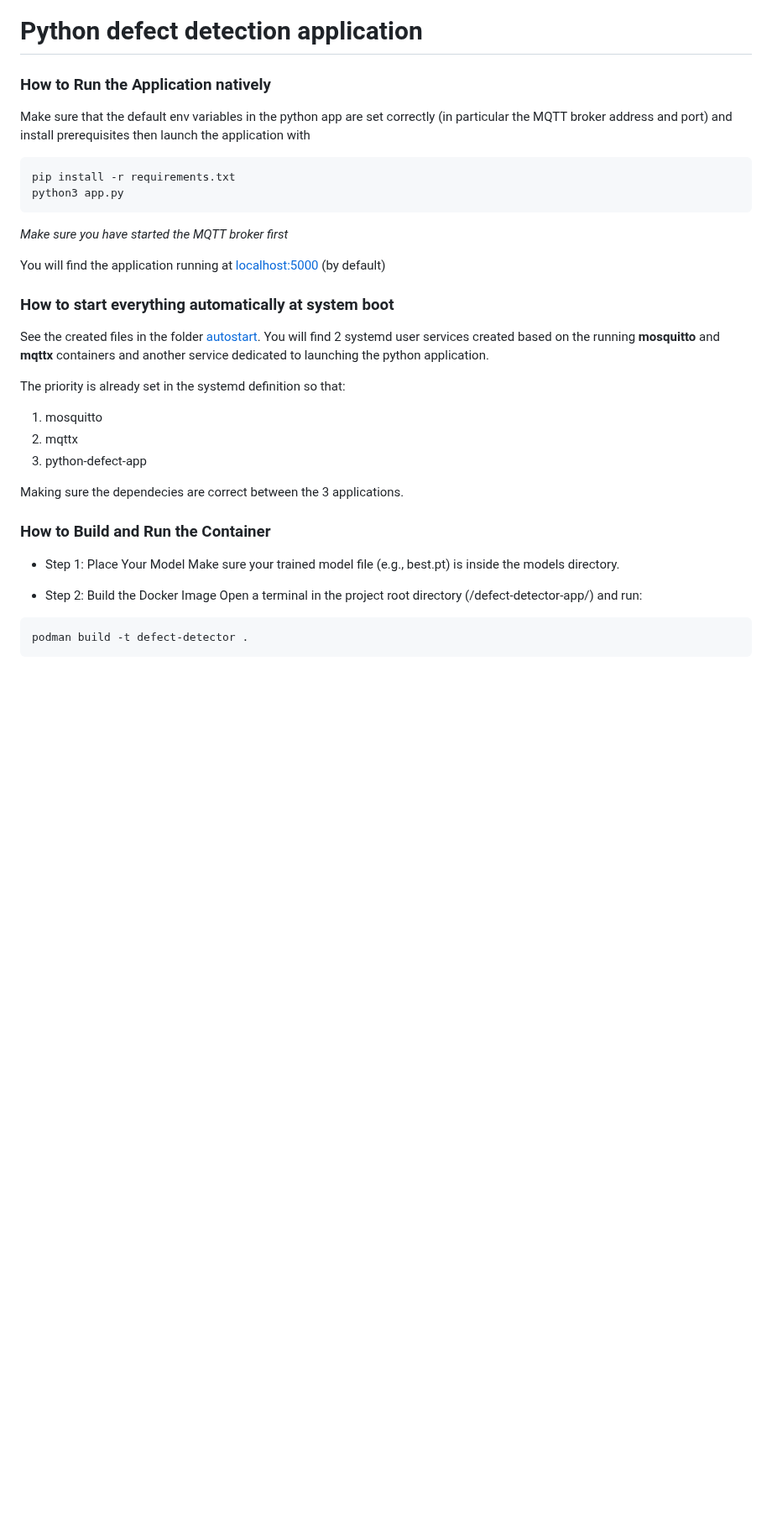
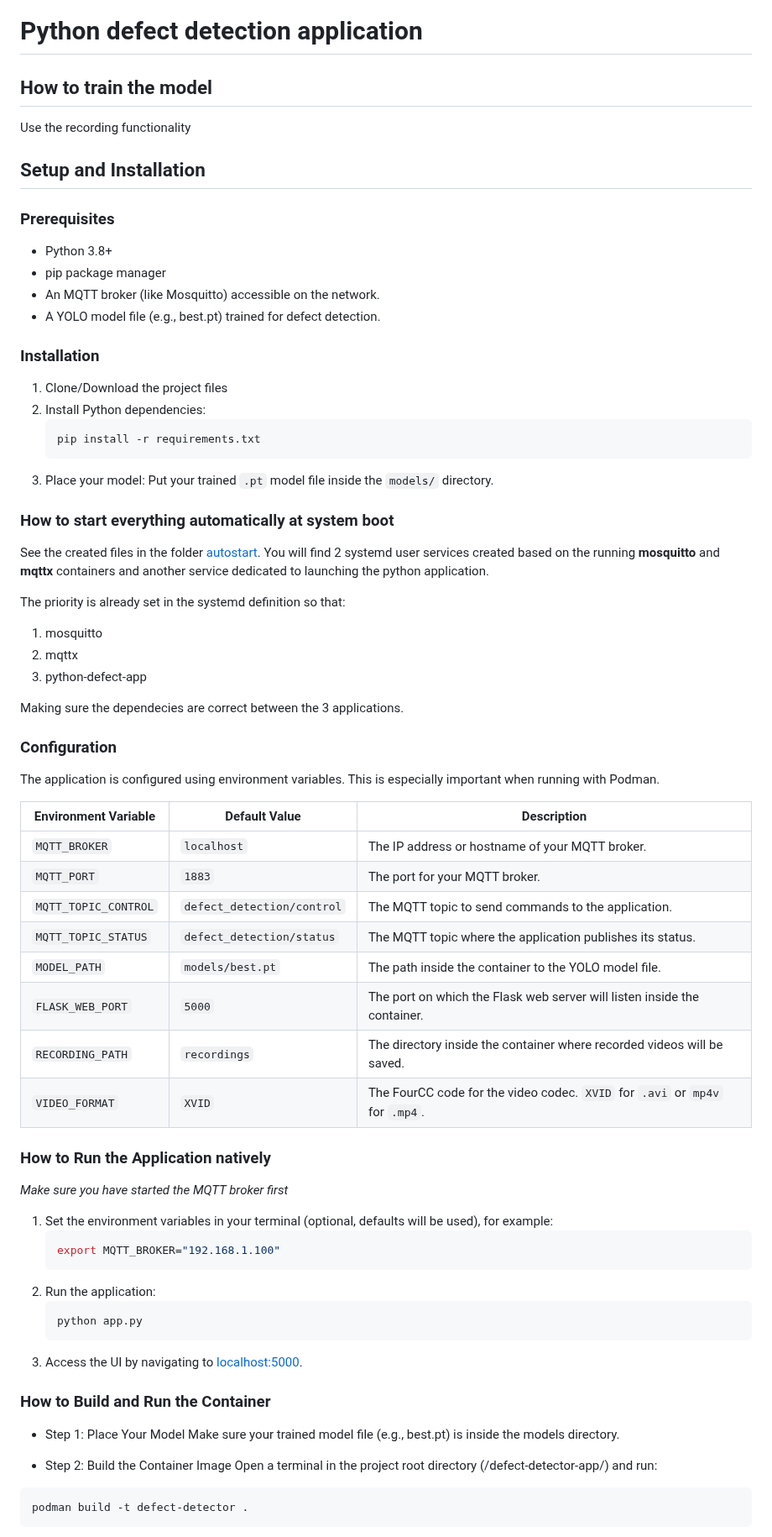
Before and after one commit to lucamaf/edge-defect-detector, a Markdown page: README.md, the part around one of its changes. Shown at 84% size. Drawn GitHub-style; blank space fills up the shorter version.

Commit message:
improved documentation

````diff
--- a/README.md
+++ b/README.md
@@ -1,18 +1,26 @@
 # Python defect detection application
 
-### How to Run the Application natively
+## How to train the model
+Use the recording functionality
 
-Make sure that the default env variables in the python app are set correctly (in particular the MQTT broker address and port) and install prerequisites then launch the application with
+## Setup and Installation
+### Prerequisites
 
-```
-pip install -r requirements.txt
-python3 app.py
-```
-*Make sure you have started the MQTT broker first*
+  - Python 3.8+
+  - pip package manager
+  - An MQTT broker (like Mosquitto) accessible on the network.
+  - A YOLO model file (e.g., best.pt) trained for defect detection.
 
-You will find the application running at [localhost:5000](http://localhost:5000) (by default)
+### Installation
+1.  Clone/Download the project files
+2.  Install Python dependencies:
+    ```bash
+    pip install -r requirements.txt
+    ```
+3.  Place your model: Put your trained `.pt` model file inside the `models/` directory.
 
 ### How to start everything automatically at system boot
+
 See the created files in the folder [autostart](https://github.com/lucamaf/edge-defect-detector/tree/main/autostart).
 You will find 2 systemd user services created based on the running **mosquitto** and **mqttx** containers and another service dedicated to launching the python application.
 
@@ -24,15 +32,47 @@ The priority is already set in the systemd definition so that:
 
 Making sure the dependecies are correct between the 3 applications.
 
+### Configuration
+
+The application is configured using environment variables. This is especially important when running with Podman.
+
+| Environment Variable  | Default Value                  | Description                                                                                             |
+| --------------------- | ------------------------------ | ------------------------------------------------------------------------------------------------------- |
+| `MQTT_BROKER`         | `localhost`                    | The IP address or hostname of your MQTT broker.                                                         |
+| `MQTT_PORT`           | `1883`                         | The port for your MQTT broker.                                                                          |
+| `MQTT_TOPIC_CONTROL`  | `defect_detection/control`     | The MQTT topic to send commands to the application.                                                     |
+| `MQTT_TOPIC_STATUS`   | `defect_detection/status`      | The MQTT topic where the application publishes its status.                                              |
+| `MODEL_PATH`          | `models/best.pt`               | The path inside the container to the YOLO model file.                                                 |
+| `FLASK_WEB_PORT`      | `5000`                         | The port on which the Flask web server will listen inside the container.                                  |
+| `RECORDING_PATH`      | `recordings`                   | The directory inside the container where recorded videos will be saved.                                 |
+| `VIDEO_FORMAT`        | `XVID`                         | The FourCC code for the video codec. `XVID` for `.avi` or `mp4v` for `.mp4`.                              |
+
+### How to Run the Application natively
+
+*Make sure you have started the MQTT broker first*
+
+1.  Set the environment variables in your terminal (optional, defaults will be used), for example:
+    ```bash
+    export MQTT_BROKER="192.168.1.100"
+    ```
+2.  Run the application:
+    ```bash
+    python app.py
+    ```
+3.  Access the UI by navigating to [localhost:5000](http://localhost:5000).
+
+
+
+
 ### How to Build and Run the Container
 
 - Step 1: Place Your Model
   Make sure your trained model file (e.g., best.pt) is inside the models directory.
 
-- Step 2: Build the Docker Image
+- Step 2: Build the Container Image
   Open a terminal in the project root directory (/defect-detector-app/) and run:
 
-```
+```bash
 podman build -t defect-detector .
 ```
 
````
Also changed, not shown: other parts of README.md (+19 -6 lines).
